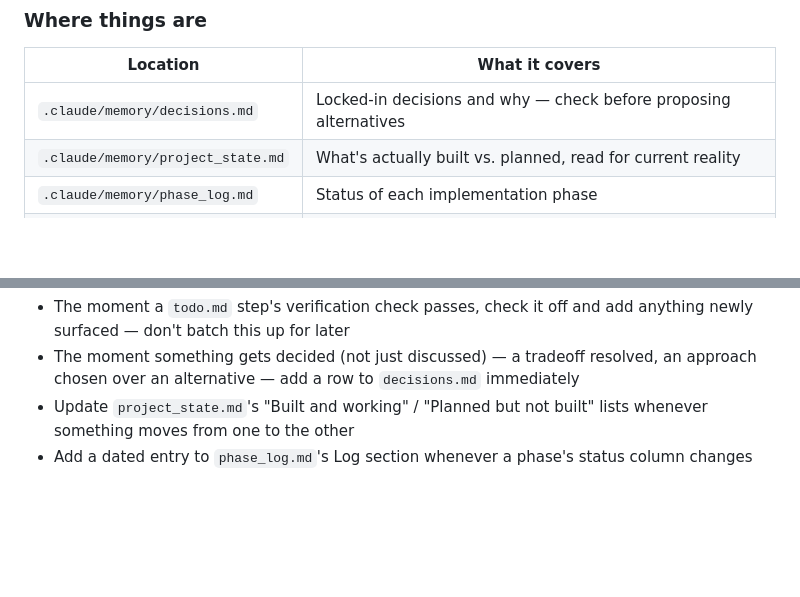
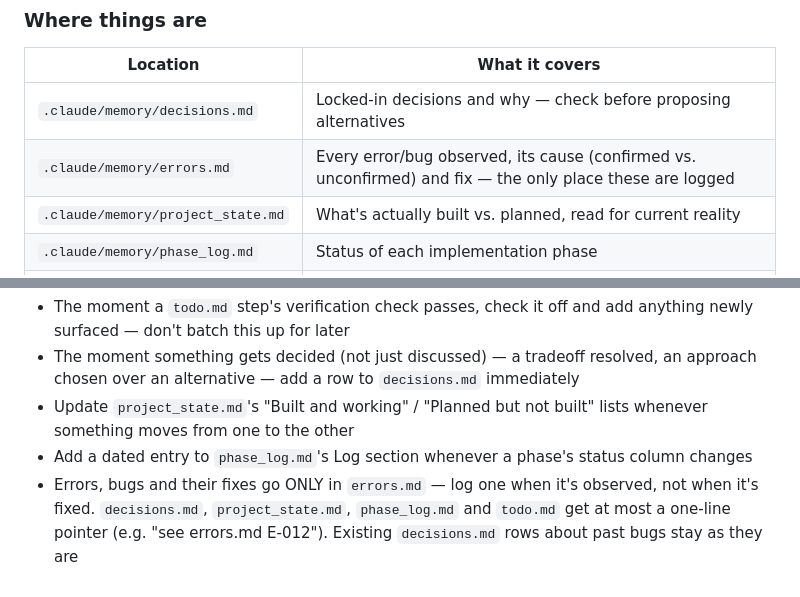
Before and after one commit to nickpham123/screen-region-agent, a Markdown page: CLAUDE.md, 2 parts joined by grey strips. Rendered like a GitHub page; blank space fills up the shorter version.

```diff
--- a/CLAUDE.md
+++ b/CLAUDE.md
@@ -86,6 +86,7 @@ A desktop tool: hold a hotkey, circle a region of the screen with the cursor, th
 | Location | What it covers |
 |---|---|
 | `.claude/memory/decisions.md` | Locked-in decisions and why — check before proposing alternatives |
+| `.claude/memory/errors.md` | Every error/bug observed, its cause (confirmed vs. unconfirmed) and fix — the only place these are logged |
 | `.claude/memory/project_state.md` | What's actually built vs. planned, read for current reality |
 | `.claude/memory/phase_log.md` | Status of each implementation phase |
 | `.claude/memory/todo.md` | Concrete next actions |
@@ -113,3 +114,4 @@ Update the memory files as you go, not just once at the end — a session can en
 - The moment something gets decided (not just discussed) — a tradeoff resolved, an approach chosen over an alternative — add a row to `decisions.md` immediately
 - Update `project_state.md`'s "Built and working" / "Planned but not built" lists whenever something moves from one to the other
 - Add a dated entry to `phase_log.md`'s Log section whenever a phase's status column changes
+- Errors, bugs and their fixes go ONLY in `errors.md` — log one when it's observed, not when it's fixed. `decisions.md`, `project_state.md`, `phase_log.md` and `todo.md` get at most a one-line pointer (e.g. "see errors.md E-012"). Existing `decisions.md` rows about past bugs stay as they are
```
Also changed, not shown: .claude/memory/errors.md (added, +110 -0 lines), .claude/memory/todo.md (+2 -0 lines).
